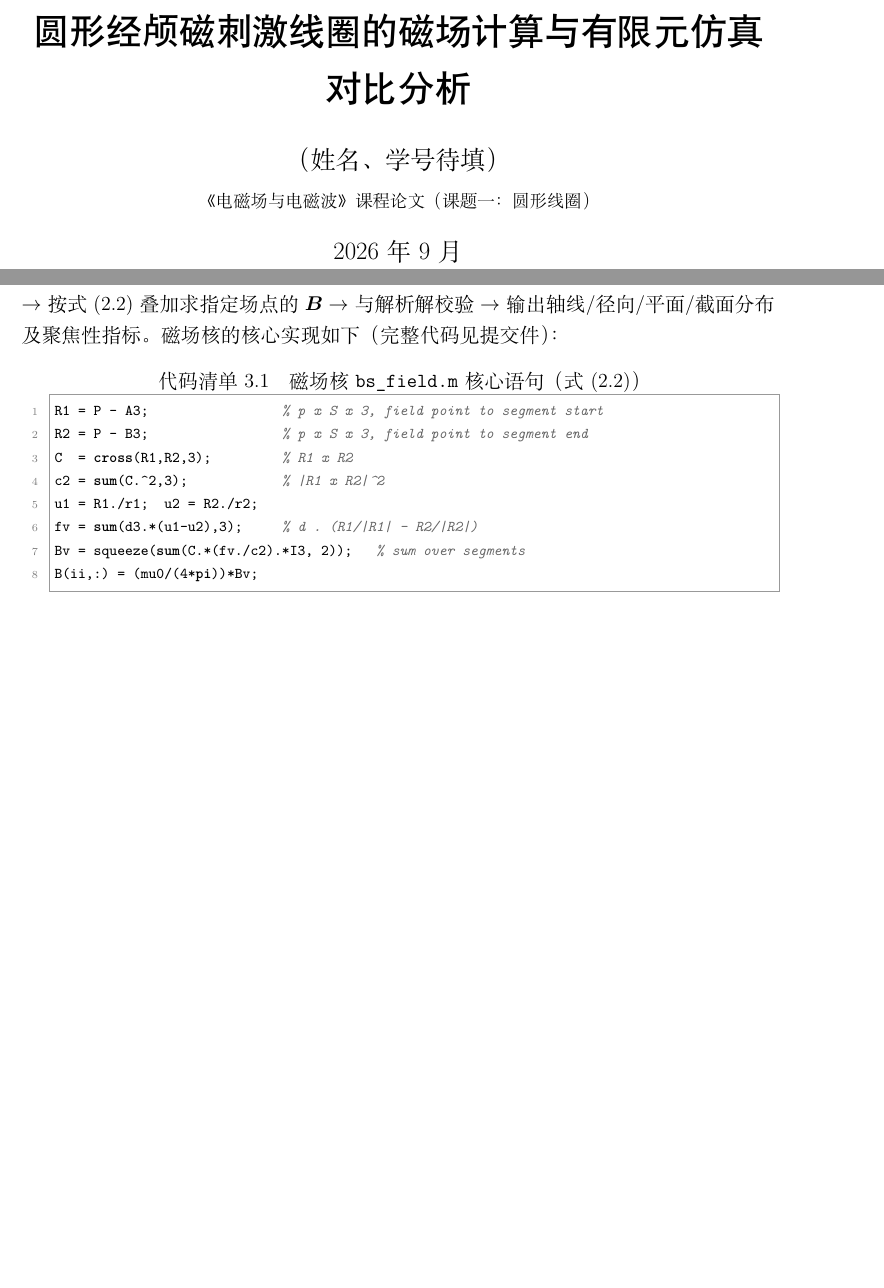
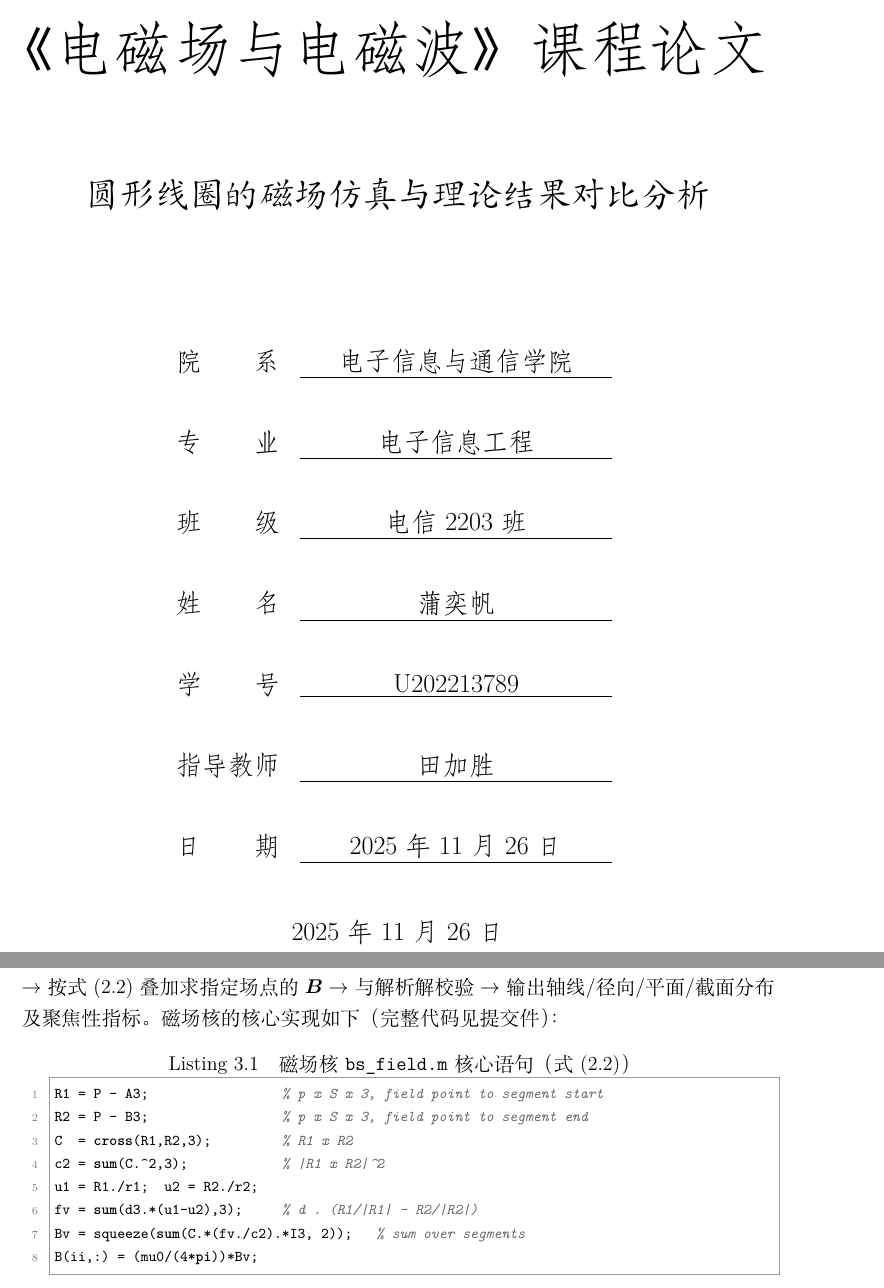
Before and after one commit to FrankIvanovic/Materials-in-HUST, a LaTeX document (paper/main.tex): two parts of pages 1 and 7 of 18, joined at a grey line, cut at the place of the change, the shorter picture padded with empty space. Compiled offline with XeLaTeX.

Commit message:
封面按 HUST 课程设计模板重做并填入个人信息，题目改为《圆形线圈的磁场仿真与理论结果对比分析》

```diff
--- a/paper/main.tex
+++ b/paper/main.tex
@@ -26,10 +26,9 @@
 \numberwithin{table}{section}
 \numberwithin{equation}{section}
 
-% ---------- 代码清单：章节号.序号，中文标签 ----------
+% ---------- 代码清单：章节号.序号（Listing 3.1 …） ----------
 % listings 在 \AtBeginDocument 钩子里才定义 lstlisting 计数器，须同样延后执行
 \AtBeginDocument{\counterwithin{lstlisting}{section}}
-\renewcommand{\lstlistingname}{代码清单}
 
 % ---------- 图表题注：编号与内容间用空格分隔 ----------
 \captionsetup{labelsep=quad}
@@ -46,10 +45,16 @@
 }
 
 % ---------- 论文信息 ----------
-\newcommand{\papertitle}{圆形经颅磁刺激线圈的磁场计算与有限元仿真对比分析}
-\newcommand{\paperauthor}{（姓名、学号待填）}
-\newcommand{\paperdate}{2026 年 9 月}
+\newcommand{\coverbanner}{《电磁场与电磁波》课程论文}
+\newcommand{\papertitle}{圆形线圈的磁场仿真与理论结果对比分析}
+\newcommand{\schoolname}{电子信息与通信学院}   % 院系
+\newcommand{\majorname}{电子信息工程}    % 专业
+\newcommand{\classname}{电信2203班}    % 班级
+\newcommand{\authorname}{蒲奕帆}   % 姓名
+\newcommand{\studentid}{U202213789}    % 学号
+\newcommand{\instructorname}{田加胜} % 指导教师
+\newcommand{\coverdate}{2025 年 11 月 26 日}
 
-\title{\heiti \papertitle}
-\author{\paperauthor \\ \small 《电磁场与电磁波》课程论文（课题一：圆形线圈）}
-\date{\paperdate}
+% 封面字号（参照课程设计报告模板）
+\newcommand{\xiaochuhao}{\fontsize{36pt}{\baselineskip}\selectfont}
+\newcommand{\erhao}{\fontsize{21pt}{\baselineskip}\selectfont}
@@ -55,0 +88 @@
+          \makebox[4em][s]{指导教师} &
@@ -55,0 +92 @@
+        \end{tabular}
@@ -59,7 +105,6 @@
 % ---------- 封面（单独成页，不编页码） ----------
 \hypersetup{pageanchor=false}
 \maketitle
-\thispagestyle{empty}
 
 \clearpage
 \hypersetup{pageanchor=true}
```
Also changed, not shown: paper/figures/HUSTlogo.eps (added), paper/main.pdf, paper/main.tex (39 more changed lines).
